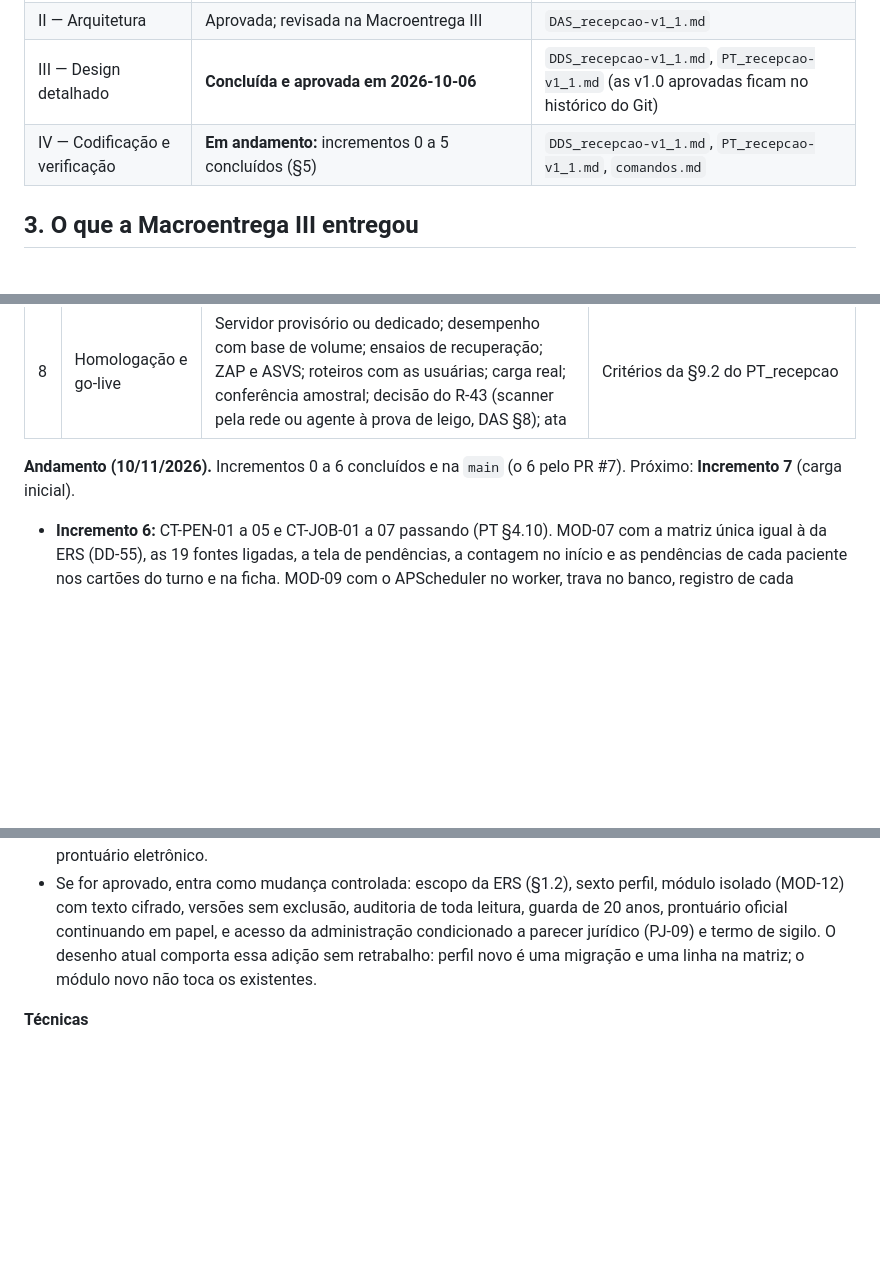
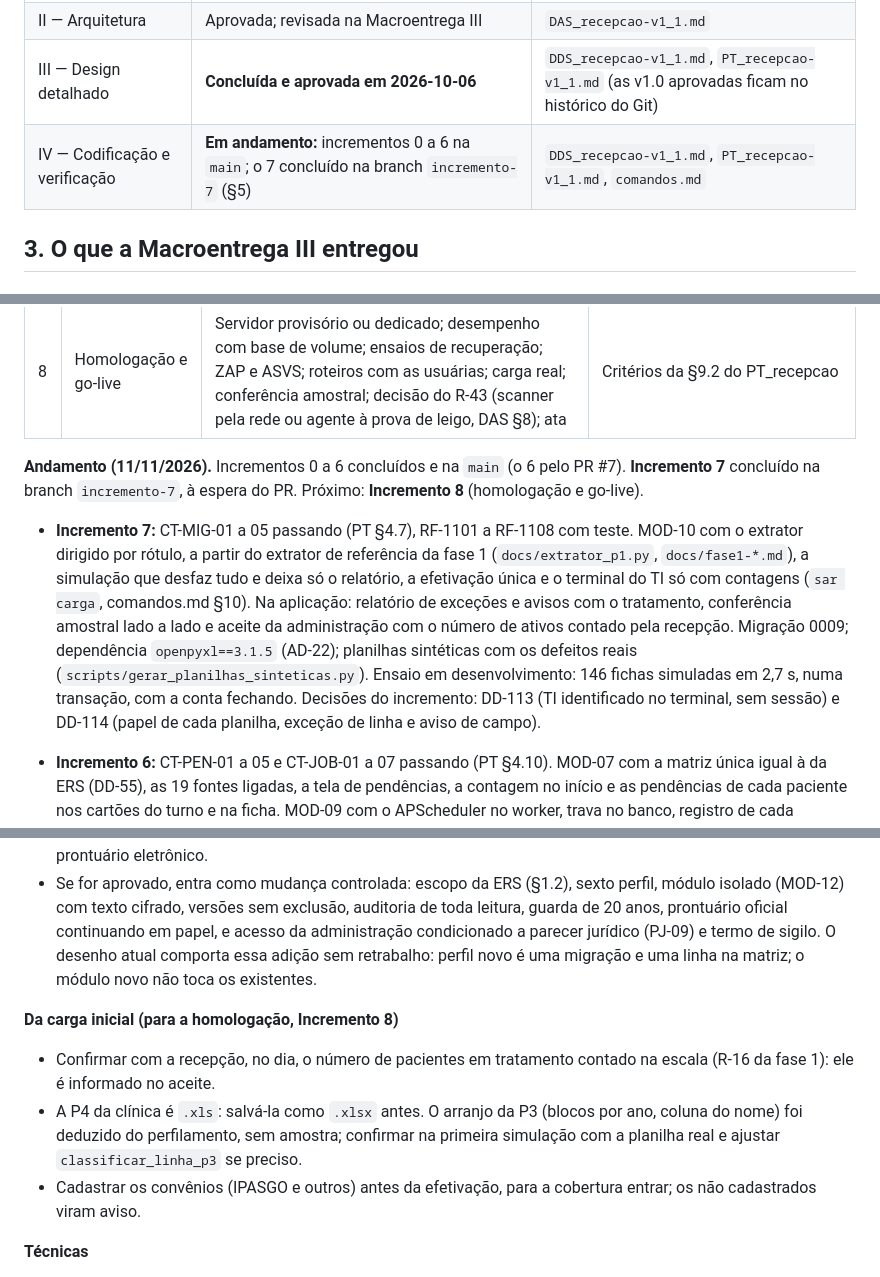
Before and after one commit to MarcoTulioSilv/Sistema_Apoio_Recepcao, a Markdown page: docs/transicao-macroentrega-IV.md, 3 parts joined by grey strips. Drawn GitHub-style; blank space fills up the shorter version.

Commit message:
Transição: Incremento 7 concluído na branch incremento-7
Co-Authored-By: Claude Opus 5.5 <noreply@anthropic.com>

```diff
--- a/docs/transicao-macroentrega-IV.md
+++ b/docs/transicao-macroentrega-IV.md
@@ -30,7 +30,7 @@ pessoal sensível de saúde.
 | I — Requisitos | Concluída. ERS em assinatura, com as decisões DEC-57 a DEC-73 incorporadas antes da assinatura | `fase3-ers-v1_0.md` (ERS-002 v1.0) |
 | II — Arquitetura | Aprovada; revisada na Macroentrega III | `DAS_recepcao-v1_1.md` |
 | III — Design detalhado | **Concluída e aprovada em 2026-10-06** | `DDS_recepcao-v1_1.md`, `PT_recepcao-v1_1.md` (as v1.0 aprovadas ficam no histórico do Git) |
-| IV — Codificação e verificação | **Em andamento:** incrementos 0 a 5 concluídos (§5) | `DDS_recepcao-v1_1.md`, `PT_recepcao-v1_1.md`, `comandos.md` |
+| IV — Codificação e verificação | **Em andamento:** incrementos 0 a 6 na `main`; o 7 concluído na branch `incremento-7` (§5) | `DDS_recepcao-v1_1.md`, `PT_recepcao-v1_1.md`, `comandos.md` |
 
 ## 3. O que a Macroentrega III entregou
 
@@ -100,8 +100,17 @@ risco: a fundação primeiro; depois o que vira faturamento e o que guarda docum
 | 7 | Carga inicial | MOD-10 com planilhas sintéticas que reproduzem os defeitos reais | CT-MIG passando; contagem fecha em toda simulação |
 | 8 | Homologação e go-live | Servidor provisório ou dedicado; desempenho com base de volume; ensaios de recuperação; ZAP e ASVS; roteiros com as usuárias; carga real; conferência amostral; decisão do R-43 (scanner pela rede ou agente à prova de leigo, DAS §8); ata | Critérios da §9.2 do PT_recepcao |
 
-**Andamento (10/11/2026).** Incrementos 0 a 6 concluídos e na `main` (o 6 pelo PR #7). Próximo: **Incremento 7**
-(carga inicial).
+**Andamento (11/11/2026).** Incrementos 0 a 6 concluídos e na `main` (o 6 pelo PR #7). **Incremento 7** concluído na
+branch `incremento-7`, à espera do PR. Próximo: **Incremento 8** (homologação e go-live).
+
+- **Incremento 7:** CT-MIG-01 a 05 passando (PT §4.7), RF-1101 a RF-1108 com teste. MOD-10 com o extrator dirigido por
+  rótulo, a partir do extrator de referência da fase 1 (`docs/extrator_p1.py`, `docs/fase1-*.md`), a simulação que
+  desfaz tudo e deixa só o relatório, a efetivação única e o terminal do TI só com contagens (`sar carga`, comandos.md
+  §10). Na aplicação: relatório de exceções e avisos com o tratamento, conferência amostral lado a lado e aceite da
+  administração com o número de ativos contado pela recepção. Migração 0009; dependência `openpyxl==3.1.5` (AD-22);
+  planilhas sintéticas com os defeitos reais (`scripts/gerar_planilhas_sinteticas.py`). Ensaio em desenvolvimento: 146
+  fichas simuladas em 2,7 s, numa transação, com a conta fechando. Decisões do incremento: DD-113 (TI identificado no
+  terminal, sem sessão) e DD-114 (papel de cada planilha, exceção de linha e aviso de campo).
 
 - **Incremento 6:** CT-PEN-01 a 05 e CT-JOB-01 a 07 passando (PT §4.10). MOD-07 com a matriz única igual à da ERS
   (DD-55), as 19 fontes ligadas, a tela de pendências, a contagem no início e as pendências de cada paciente nos
@@ -160,6 +169,15 @@ referência. Um chat no Projeto continua útil para decisões e revisões.
   (PJ-09) e termo de sigilo. O desenho atual comporta essa adição sem retrabalho: perfil novo é uma
   migração e uma linha na matriz; o módulo novo não toca os existentes.
 
+**Da carga inicial (para a homologação, Incremento 8)**
+
+- Confirmar com a recepção, no dia, o número de pacientes em tratamento contado na escala (R-16 da fase 1): ele é
+  informado no aceite.
+- A P4 da clínica é `.xls`: salvá-la como `.xlsx` antes. O arranjo da P3 (blocos por ano, coluna do nome) foi deduzido
+  do perfilamento, sem amostra; confirmar na primeira simulação com a planilha real e ajustar `classificar_linha_p3`
+  se preciso.
+- Cadastrar os convênios (IPASGO e outros) antes da efetivação, para a cobertura entrar; os não cadastrados viram aviso.
+
 **Técnicas**
 
 - Teste da aplicação do SCE contra o MySQL LTS novo antes da migração (R-35).
```
Also changed, not shown: other parts of docs/transicao-macroentrega-IV.md (+1 -1 lines).
